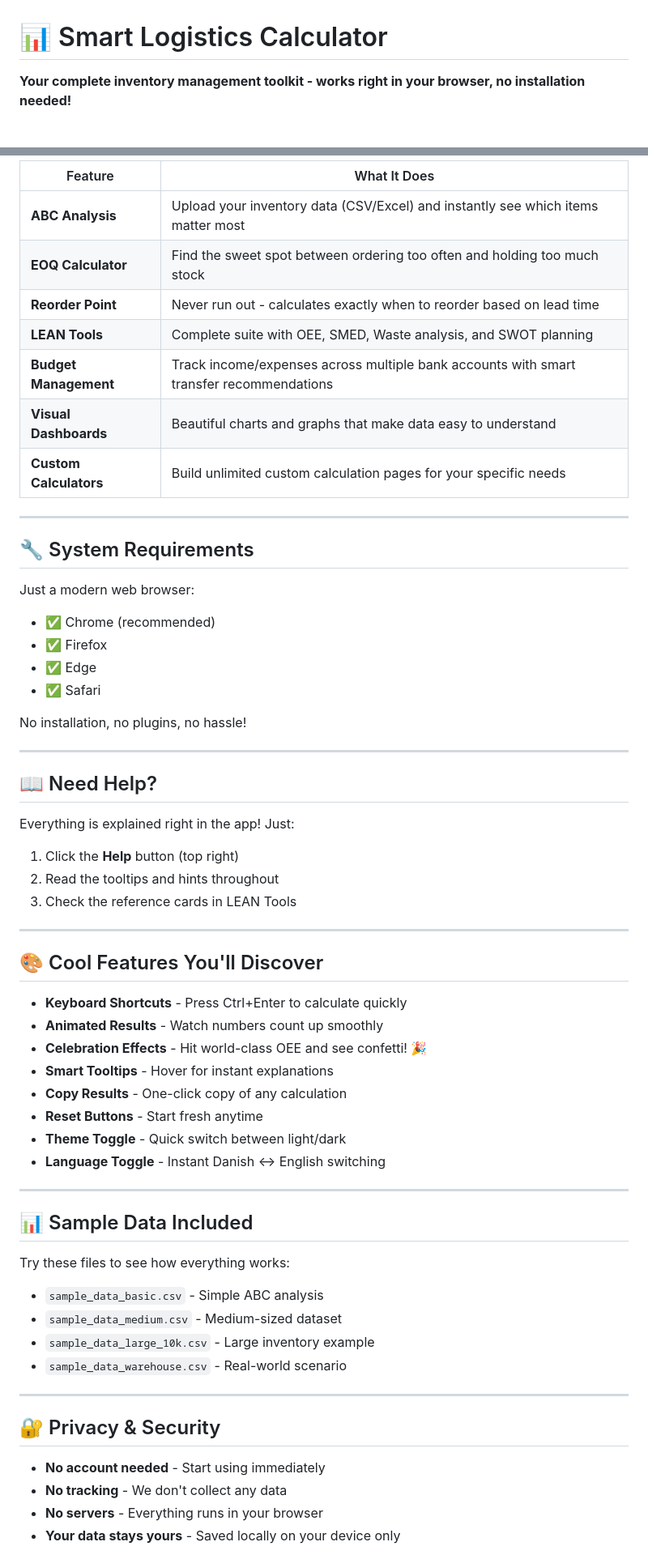
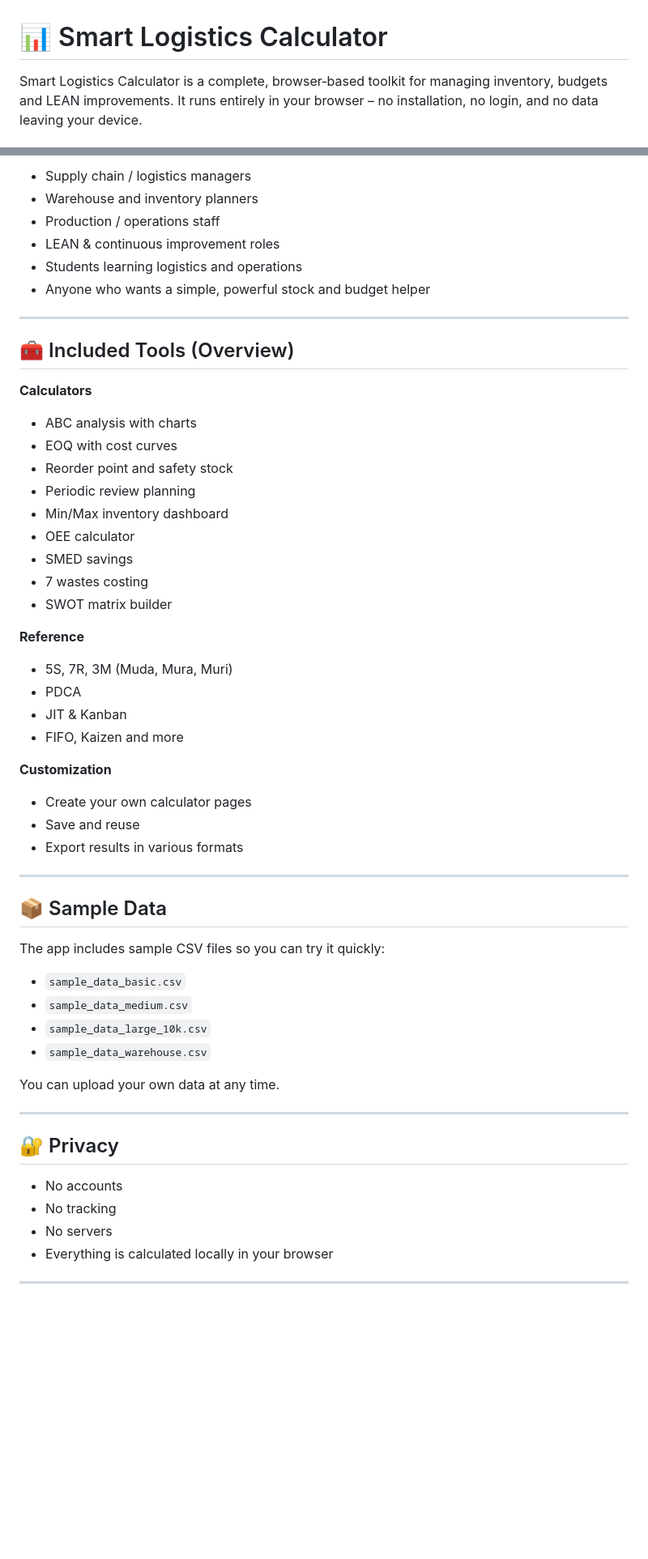
Before and after one commit to AlternativeSoap/Smart-Logistics-Calculator, a Markdown page: README.md, 2 parts joined by grey strips. Shown at 81% size. Rendered like a GitHub page; blank space fills up the shorter version.

Commit message:
Simplify README for end users

```diff
--- a/README.md
+++ b/README.md
@@ -1,4 +1,4 @@
 # 📊 Smart Logistics Calculator
 
-**Your complete inventory management toolkit - works right in your browser, no installation needed!**
+Smart Logistics Calculator is a complete, browser‑based toolkit for managing inventory, budgets and LEAN improvements. It runs entirely in your browser – no installation, no login, and no data leaving your device.
 
@@ -62,64 +56,57 @@ Build your own calculators with custom formulas - no coding required!
 
-| Feature | What It Does |
-|---------|-------------|
-| **ABC Analysis** | Upload your inventory data (CSV/Excel) and instantly see which items matter most |
-| **EOQ Calculator** | Find the sweet spot between ordering too often and holding too much stock |
-| **Reorder Point** | Never run out - calculates exactly when to reorder based on lead time |
-| **LEAN Tools** | Complete suite with OEE, SMED, Waste analysis, and SWOT planning |
-| **Budget Management** | Track income/expenses across multiple bank accounts with smart transfer recommendations |
-| **Visual Dashboards** | Beautiful charts and graphs that make data easy to understand |
-| **Custom Calculators** | Build unlimited custom calculation pages for your specific needs |
+- Supply chain / logistics managers
+- Warehouse and inventory planners
+- Production / operations staff
+- LEAN & continuous improvement roles
+- Students learning logistics and operations
+- Anyone who wants a simple, powerful stock and budget helper
 
 ---
 
-## 🔧 System Requirements
+## 🧰 Included Tools (Overview)
 
-Just a modern web browser:
-- ✅ Chrome (recommended)
-- ✅ Firefox
-- ✅ Edge
-- ✅ Safari
+**Calculators**
+- ABC analysis with charts
+- EOQ with cost curves
+- Reorder point and safety stock
+- Periodic review planning
+- Min/Max inventory dashboard
+- OEE calculator
+- SMED savings
+- 7 wastes costing
+- SWOT matrix builder
 
-No installation, no plugins, no hassle!
+**Reference**
+- 5S, 7R, 3M (Muda, Mura, Muri)
+- PDCA
+- JIT & Kanban
+- FIFO, Kaizen and more
+
+**Customization**
+- Create your own calculator pages
+- Save and reuse
+- Export results in various formats
 
 ---
 
-## 📖 Need Help?
+## 📦 Sample Data
 
-Everything is explained right in the app! Just:
-1. Click the **Help** button (top right)
-2. Read the tooltips and hints throughout
-3. Check the reference cards in LEAN Tools
+The app includes sample CSV files so you can try it quickly:
+- `sample_data_basic.csv`
+- `sample_data_medium.csv`
+- `sample_data_large_10k.csv`
+- `sample_data_warehouse.csv`
+
+You can upload your own data at any time.
 
 ---
 
-## 🎨 Cool Features You'll Discover
+## 🔐 Privacy
 
-- **Keyboard Shortcuts** - Press Ctrl+Enter to calculate quickly
-- **Animated Results** - Watch numbers count up smoothly
-- **Celebration Effects** - Hit world-class OEE and see confetti! 🎉
-- **Smart Tooltips** - Hover for instant explanations
-- **Copy Results** - One-click copy of any calculation
-- **Reset Buttons** - Start fresh anytime
-- **Theme Toggle** - Quick switch between light/dark
-- **Language Toggle** - Instant Danish ↔ English switching
+- No accounts
+- No tracking
+- No servers
+- Everything is calculated locally in your browser
 
 ---
 
-## 📊 Sample Data Included
-
-Try these files to see how everything works:
-- `sample_data_basic.csv` - Simple ABC analysis
-- `sample_data_medium.csv` - Medium-sized dataset
-- `sample_data_large_10k.csv` - Large inventory example
-- `sample_data_warehouse.csv` - Real-world scenario
-
----
-
-## 🔐 Privacy & Security
-
-- **No account needed** - Start using immediately
-- **No tracking** - We don't collect any data
-- **No servers** - Everything runs in your browser
-- **Your data stays yours** - Saved locally on your device only
-
```
Also changed, not shown: other parts of README.md (+39 -107 lines).
